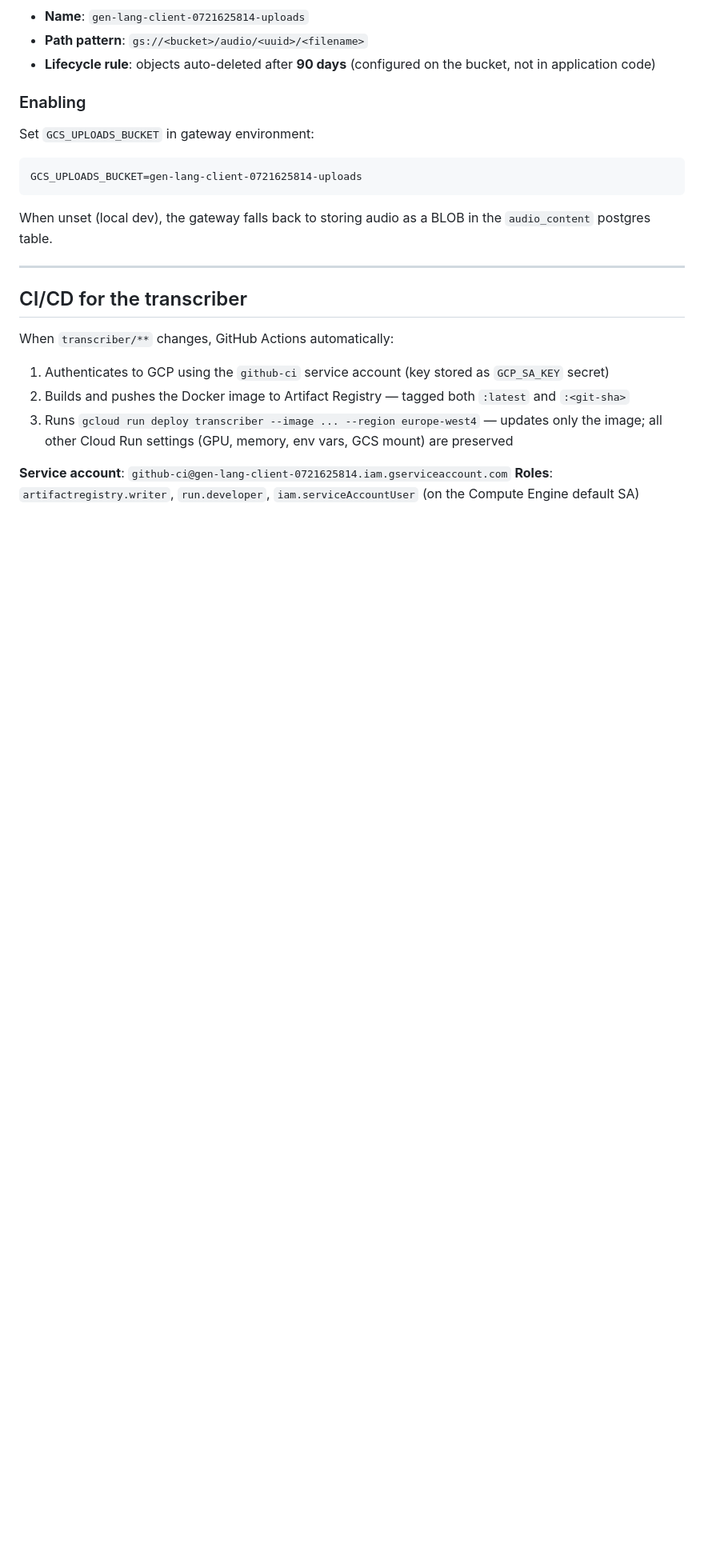
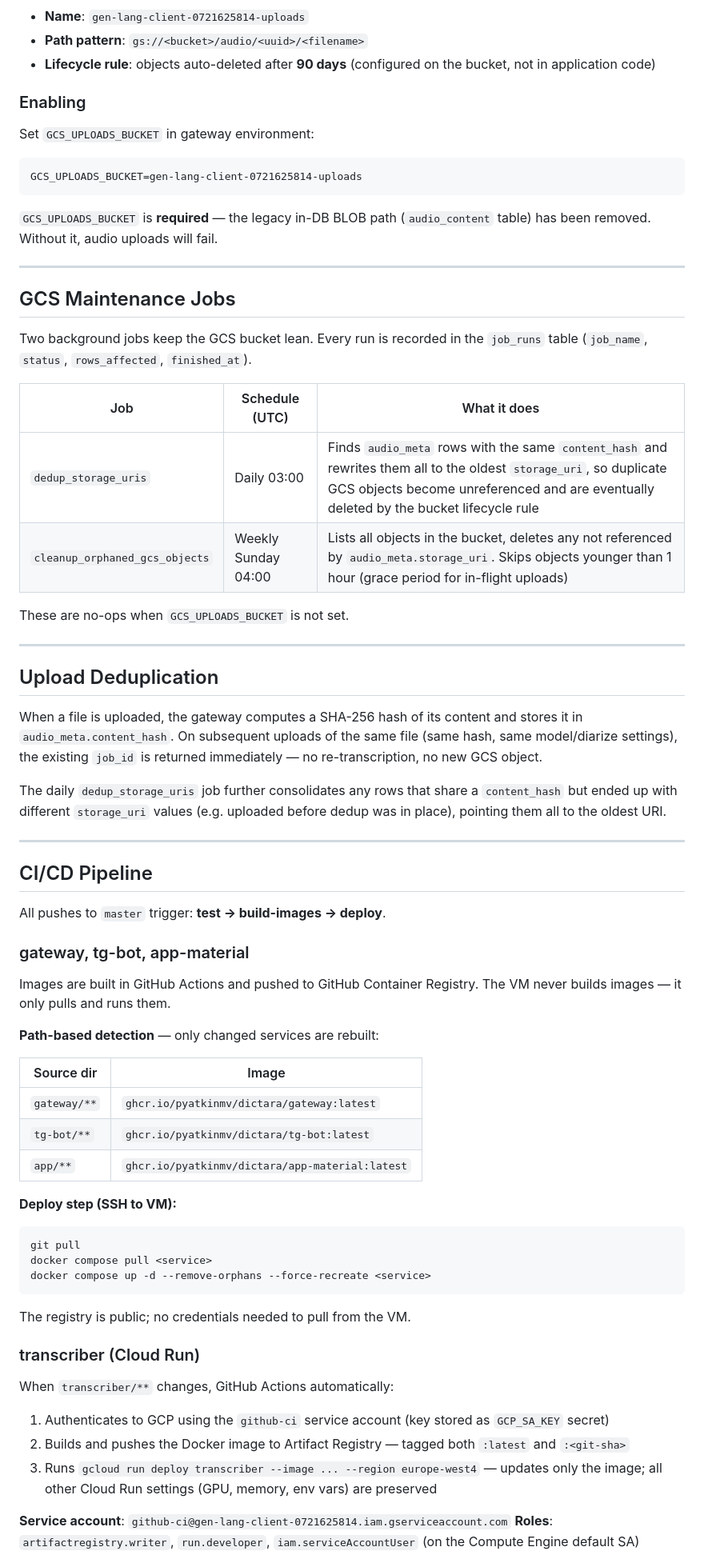
Before and after one commit to pyatkinmv/dictara, a Markdown page: docs/deployment.md, the part around one of its changes. Shown at 80% size. Drawn GitHub-style; blank space fills up the shorter version.

````diff
--- a/docs/deployment.md
+++ b/docs/deployment.md
@@ -76,17 +76,63 @@ Set `GCS_UPLOADS_BUCKET` in gateway environment:
 GCS_UPLOADS_BUCKET=gen-lang-client-0721625814-uploads
 ```
 
-When unset (local dev), the gateway falls back to storing audio as a BLOB in the `audio_content` postgres table.
+`GCS_UPLOADS_BUCKET` is **required** — the legacy in-DB BLOB path (`audio_content` table) has been removed. Without it, audio uploads will fail.
 
 ---
 
-## CI/CD for the transcriber
+## GCS Maintenance Jobs
+
+Two background jobs keep the GCS bucket lean. Every run is recorded in the `job_runs` table (`job_name`, `status`, `rows_affected`, `finished_at`).
+
+| Job | Schedule (UTC) | What it does |
+|-----|---------------|--------------|
+| `dedup_storage_uris` | Daily 03:00 | Finds `audio_meta` rows with the same `content_hash` and rewrites them all to the oldest `storage_uri`, so duplicate GCS objects become unreferenced and are eventually deleted by the bucket lifecycle rule |
+| `cleanup_orphaned_gcs_objects` | Weekly Sunday 04:00 | Lists all objects in the bucket, deletes any not referenced by `audio_meta.storage_uri`. Skips objects younger than 1 hour (grace period for in-flight uploads) |
+
+These are no-ops when `GCS_UPLOADS_BUCKET` is not set.
+
+---
+
+## Upload Deduplication
+
+When a file is uploaded, the gateway computes a SHA-256 hash of its content and stores it in `audio_meta.content_hash`. On subsequent uploads of the same file (same hash, same model/diarize settings), the existing `job_id` is returned immediately — no re-transcription, no new GCS object.
+
+The daily `dedup_storage_uris` job further consolidates any rows that share a `content_hash` but ended up with different `storage_uri` values (e.g. uploaded before dedup was in place), pointing them all to the oldest URI.
+
+---
+
+## CI/CD Pipeline
+
+All pushes to `master` trigger: **test → build-images → deploy**.
+
+### gateway, tg-bot, app-material
+
+Images are built in GitHub Actions and pushed to GitHub Container Registry. The VM never builds images — it only pulls and runs them.
+
+**Path-based detection** — only changed services are rebuilt:
+
+| Source dir | Image |
+|------------|-------|
+| `gateway/**` | `ghcr.io/pyatkinmv/dictara/gateway:latest` |
+| `tg-bot/**` | `ghcr.io/pyatkinmv/dictara/tg-bot:latest` |
+| `app/**` | `ghcr.io/pyatkinmv/dictara/app-material:latest` |
+
+**Deploy step (SSH to VM):**
+```bash
+git pull
+docker compose pull <service>
+docker compose up -d --remove-orphans --force-recreate <service>
+```
+
+The registry is public; no credentials needed to pull from the VM.
+
+### transcriber (Cloud Run)
 
 When `transcriber/**` changes, GitHub Actions automatically:
 
 1. Authenticates to GCP using the `github-ci` service account (key stored as `GCP_SA_KEY` secret)
 2. Builds and pushes the Docker image to Artifact Registry — tagged both `:latest` and `:<git-sha>`
-3. Runs `gcloud run deploy transcriber --image ... --region europe-west4` — updates only the image; all other Cloud Run settings (GPU, memory, env vars, GCS mount) are preserved
+3. Runs `gcloud run deploy transcriber --image ... --region europe-west4` — updates only the image; all other Cloud Run settings (GPU, memory, env vars) are preserved
 
 **Service account**: `github-ci@gen-lang-client-0721625814.iam.gserviceaccount.com`
 **Roles**: `artifactregistry.writer`, `run.developer`, `iam.serviceAccountUser` (on the Compute Engine default SA)
````
Also changed, not shown: other parts of docs/deployment.md (+1 -1 lines), CLAUDE.md (+21 -17 lines).
